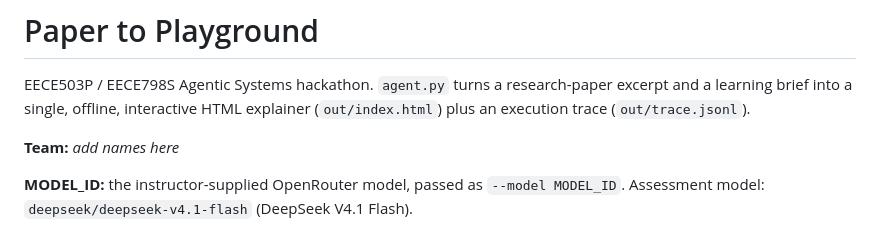
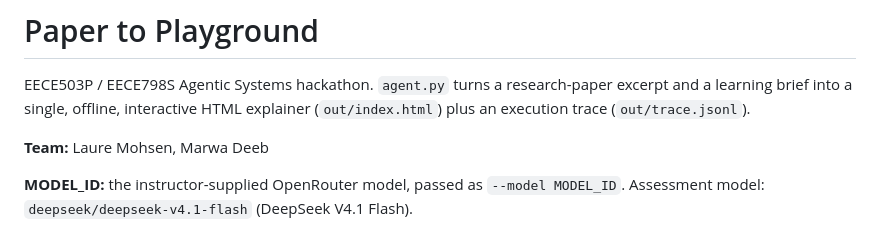
Before and after one commit to marwadeeb/AgenticProf, a Markdown page: README.md, the part around the change. Drawn GitHub-style.

Commit message:
Update README.md
Added team names

```diff
--- a/README.md
+++ b/README.md
@@ -2,7 +2,7 @@
 
 EECE503P / EECE798S Agentic Systems hackathon. `agent.py` turns a research-paper excerpt and a learning brief into a single, offline, interactive HTML explainer (`out/index.html`) plus an execution trace (`out/trace.jsonl`).
 
-**Team:** _add names here_
+**Team:** Laure Mohsen, Marwa Deeb
 
 **MODEL_ID:** the instructor-supplied OpenRouter model, passed as `--model MODEL_ID`. Assessment model: `deepseek/deepseek-v4.1-flash` (DeepSeek V4.1 Flash).
 
```
